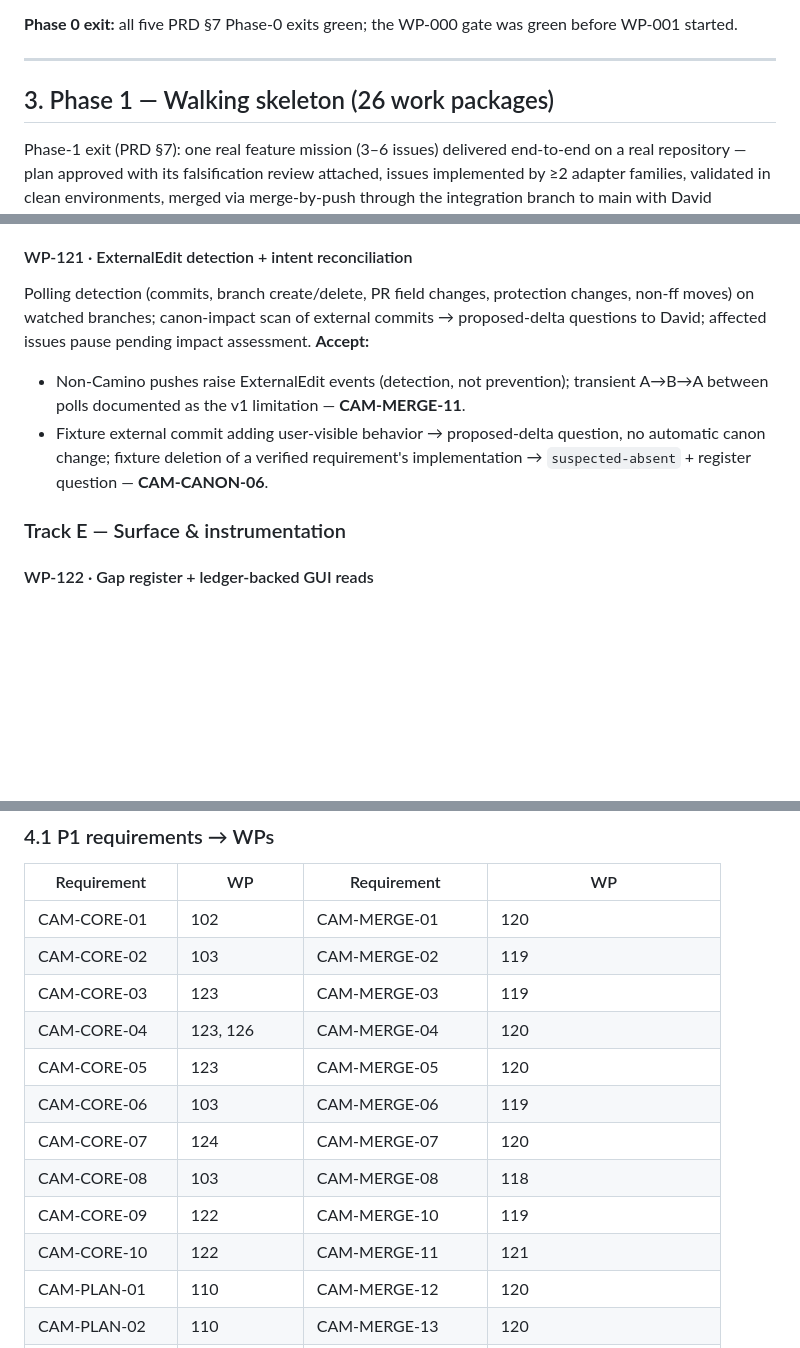
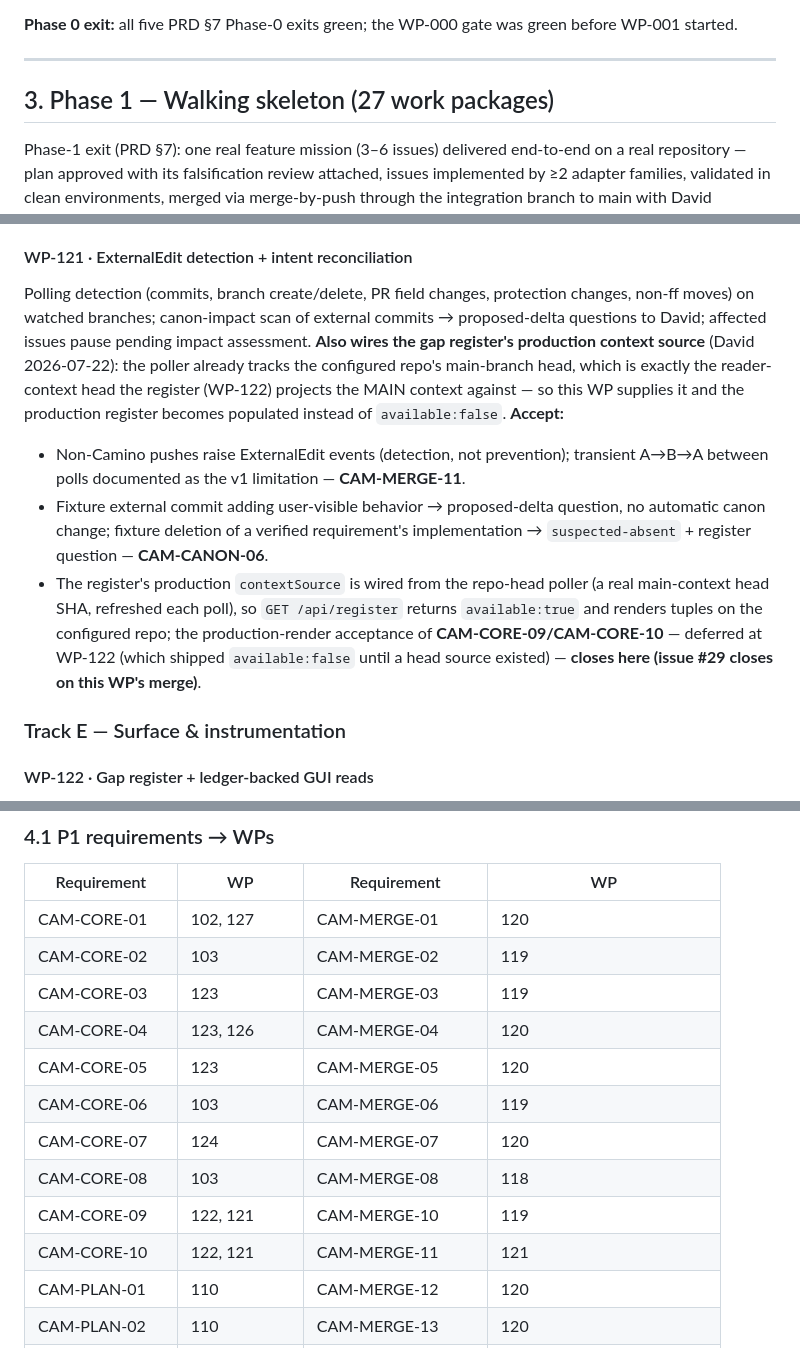
Before and after one commit to hierosir1984/Camino, a Markdown page: docs/plan/phase-0-1-work-packages.md, 3 parts joined by grey strips. Drawn GitHub-style; blank space fills up the shorter version.

```diff
--- a/docs/plan/phase-0-1-work-packages.md
+++ b/docs/plan/phase-0-1-work-packages.md
@@ -134,7 +134,7 @@ Container profile for validation: default-deny egress with an allowlist; literal
 
 ---
 
-## 3. Phase 1 — Walking skeleton (26 work packages)
+## 3. Phase 1 — Walking skeleton (27 work packages)
 
 Phase-1 exit (PRD §7): one real feature mission (3–6 issues) delivered end-to-end on a real repository — plan approved with its falsification review attached, issues implemented by ≥2 adapter families, validated in clean environments, merged via merge-by-push through the integration branch to main with David approving against rendered evidence packets **in the viewer**, fold rendered, gap register populated; chaos suite (CAM-STATE-06) passing; economics instrumentation live — all under the walking-skeleton posture: **one repo, PAT, polling, training mode**.
 
@@ -305,10 +305,11 @@ Integration branch `mission/<id>` + mission PR opened at branch creation; quick-
 - Registers its §4.4 kill-point integration fixtures (**branch create**, PR create/close, labels, comments classes — branch-create exercised against real ref creation on the fixture repo) into the WP-104 chaos matrix — **CAM-STATE-06** tie (r3 correction 4).
 
 #### WP-121 · ExternalEdit detection + intent reconciliation
-Polling detection (commits, branch create/delete, PR field changes, protection changes, non-ff moves) on watched branches; canon-impact scan of external commits → proposed-delta questions to David; affected issues pause pending impact assessment.
+Polling detection (commits, branch create/delete, PR field changes, protection changes, non-ff moves) on watched branches; canon-impact scan of external commits → proposed-delta questions to David; affected issues pause pending impact assessment. **Also wires the gap register's production context source** (David 2026-07-22): the poller already tracks the configured repo's main-branch head, which is exactly the reader-context head the register (WP-122) projects the MAIN context against — so this WP supplies it and the production register becomes populated instead of `available:false`.
 **Accept:**
 - Non-Camino pushes raise ExternalEdit events (detection, not prevention); transient A→B→A between polls documented as the v1 limitation — **CAM-MERGE-11**.
 - Fixture external commit adding user-visible behavior → proposed-delta question, no automatic canon change; fixture deletion of a verified requirement's implementation → `suspected-absent` + register question — **CAM-CANON-06**.
+- The register's production `contextSource` is wired from the repo-head poller (a real main-context head SHA, refreshed each poll), so `GET /api/register` returns `available:true` and renders tuples on the configured repo; the production-render acceptance of **CAM-CORE-09/CAM-CORE-10** — deferred at WP-122 (which shipped `available:false` until a head source existed) — **closes here (issue #29 closes on this WP's merge)**.
 
 ### Track E — Surface & instrumentation
 
@@ -359,7 +368,7 @@ Run the PRD §7 Phase-1 exit on a real repository, clause by clause.
 
 | Requirement | WP | Requirement | WP |
 |---|---|---|---|
-| CAM-CORE-01 | 102 | CAM-MERGE-01 | 120 |
+| CAM-CORE-01 | 102, 127 | CAM-MERGE-01 | 120 |
 | CAM-CORE-02 | 103 | CAM-MERGE-02 | 119 |
 | CAM-CORE-03 | 123 | CAM-MERGE-03 | 119 |
 | CAM-CORE-04 | 123, 126 | CAM-MERGE-04 | 120 |
@@ -367,8 +376,8 @@ Run the PRD §7 Phase-1 exit on a real repository, clause by clause.
 | CAM-CORE-06 | 103 | CAM-MERGE-06 | 119 |
 | CAM-CORE-07 | 124 | CAM-MERGE-07 | 120 |
 | CAM-CORE-08 | 103 | CAM-MERGE-08 | 118 |
-| CAM-CORE-09 | 122 | CAM-MERGE-10 | 119 |
-| CAM-CORE-10 | 122 | CAM-MERGE-11 | 121 |
+| CAM-CORE-09 | 122, 121 | CAM-MERGE-10 | 119 |
+| CAM-CORE-10 | 122, 121 | CAM-MERGE-11 | 121 |
 | CAM-PLAN-01 | 110 | CAM-MERGE-12 | 120 |
 | CAM-PLAN-02 | 110 | CAM-MERGE-13 | 120 |
 | CAM-PLAN-03 | 111 | CAM-CANON-01 | 109 |
```
Also changed, not shown: other parts of docs/plan/phase-0-1-work-packages.md (+12 -3 lines).
